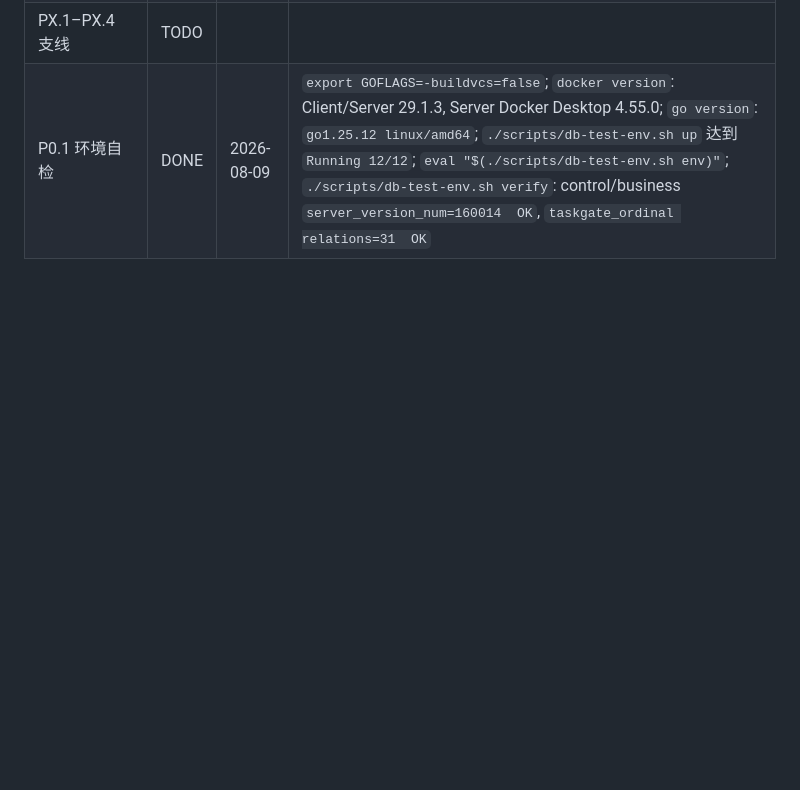
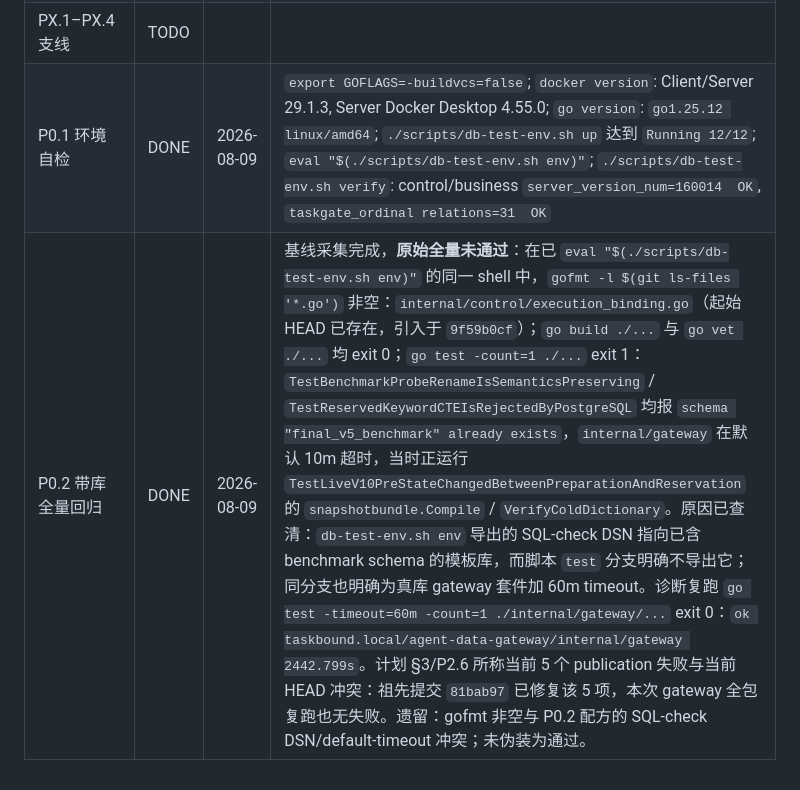
Before and after one commit to wuminmin/agent_task_gateway, a Markdown page: docs/codex_publication_execution_plan.md, the part around the change. Drawn GitHub-style; blank space fills up the shorter version.

Commit message:
docs(plan): Record the database-backed regression baseline
Append the P0.2 ledger evidence without presenting the failing original full-suite command as a pass. Record the pre-existing gofmt drift, the two SQL-check template failures, and the gateway default-timeout failure.

Investigated both harness conflicts and verified the complete gateway package with a 60-minute timeout; the run passed in 2442.799 seconds, contradicting the stale five-failure P2.6 baseline.

P0.2

```diff
--- a/docs/codex_publication_execution_plan.md
+++ b/docs/codex_publication_execution_plan.md
@@ -511,3 +511,4 @@ make paper-final-check       # 干净树 + final 模式 + evidence.tex 无 diff
 | P7.1–P7.9 论文与投稿 | TODO | | |
 | PX.1–PX.4 支线 | TODO | | |
 | P0.1 环境自检 | DONE | 2026-08-09 | `export GOFLAGS=-buildvcs=false`; `docker version`: Client/Server 29.1.3, Server Docker Desktop 4.55.0; `go version`: `go1.25.12 linux/amd64`; `./scripts/db-test-env.sh up` 达到 `Running 12/12`; `eval "$(./scripts/db-test-env.sh env)"`; `./scripts/db-test-env.sh verify`: control/business `server_version_num=160014  OK`, `taskgate_ordinal relations=31  OK` |
+| P0.2 带库全量回归 | DONE | 2026-08-09 | 基线采集完成，**原始全量未通过**：在已 `eval "$(./scripts/db-test-env.sh env)"` 的同一 shell 中，`gofmt -l $(git ls-files '*.go')` 非空：`internal/control/execution_binding.go`（起始 HEAD 已存在，引入于 `9f59b0cf`）；`go build ./...` 与 `go vet ./...` 均 exit 0；`go test -count=1 ./...` exit 1：`TestBenchmarkProbeRenameIsSemanticsPreserving` / `TestReservedKeywordCTEIsRejectedByPostgreSQL` 均报 `schema "final_v5_benchmark" already exists`，`internal/gateway` 在默认 10m 超时，当时正运行 `TestLiveV10PreStateChangedBetweenPreparationAndReservation` 的 `snapshotbundle.Compile` / `VerifyColdDictionary`。原因已查清：`db-test-env.sh env` 导出的 SQL-check DSN 指向已含 benchmark schema 的模板库，而脚本 `test` 分支明确不导出它；同分支也明确为真库 gateway 套件加 60m timeout。诊断复跑 `go test -timeout=60m -count=1 ./internal/gateway/...` exit 0：`ok taskbound.local/agent-data-gateway/internal/gateway 2442.799s`。计划 §3/P2.6 所称当前 5 个 publication 失败与当前 HEAD 冲突：祖先提交 `81bab97` 已修复该 5 项，本次 gateway 全包复跑也无失败。遗留：gofmt 非空与 P0.2 配方的 SQL-check DSN/default-timeout 冲突；未伪装为通过。 |
```
